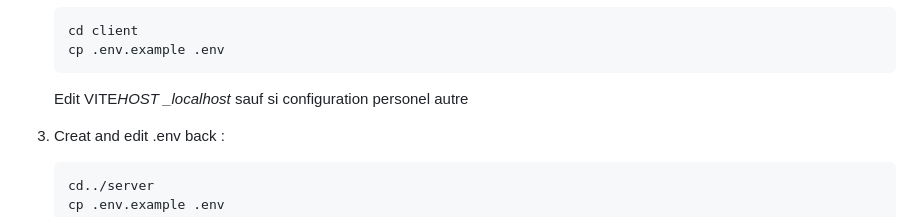
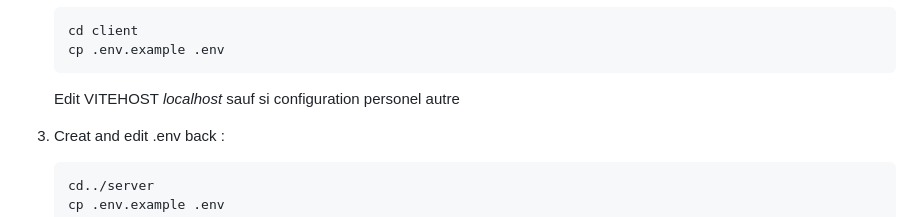
Before and after one commit to SagWel/D10H, a Markdown page: README.md, the part around the change. GitHub-like rendering.

Commit message:
Fix typo in README for VITEHOST configuration

````diff
--- a/README.md
+++ b/README.md
@@ -23,7 +23,7 @@ https://www.docker.com/get-started/
    cp .env.example .env
    ```
 
-   Edit VITE*HOST \_localhost* sauf si configuration personel autre
+   Edit VITEHOST *localhost* sauf si configuration personel autre
 
 3. Creat and edit .env back :
 
````
